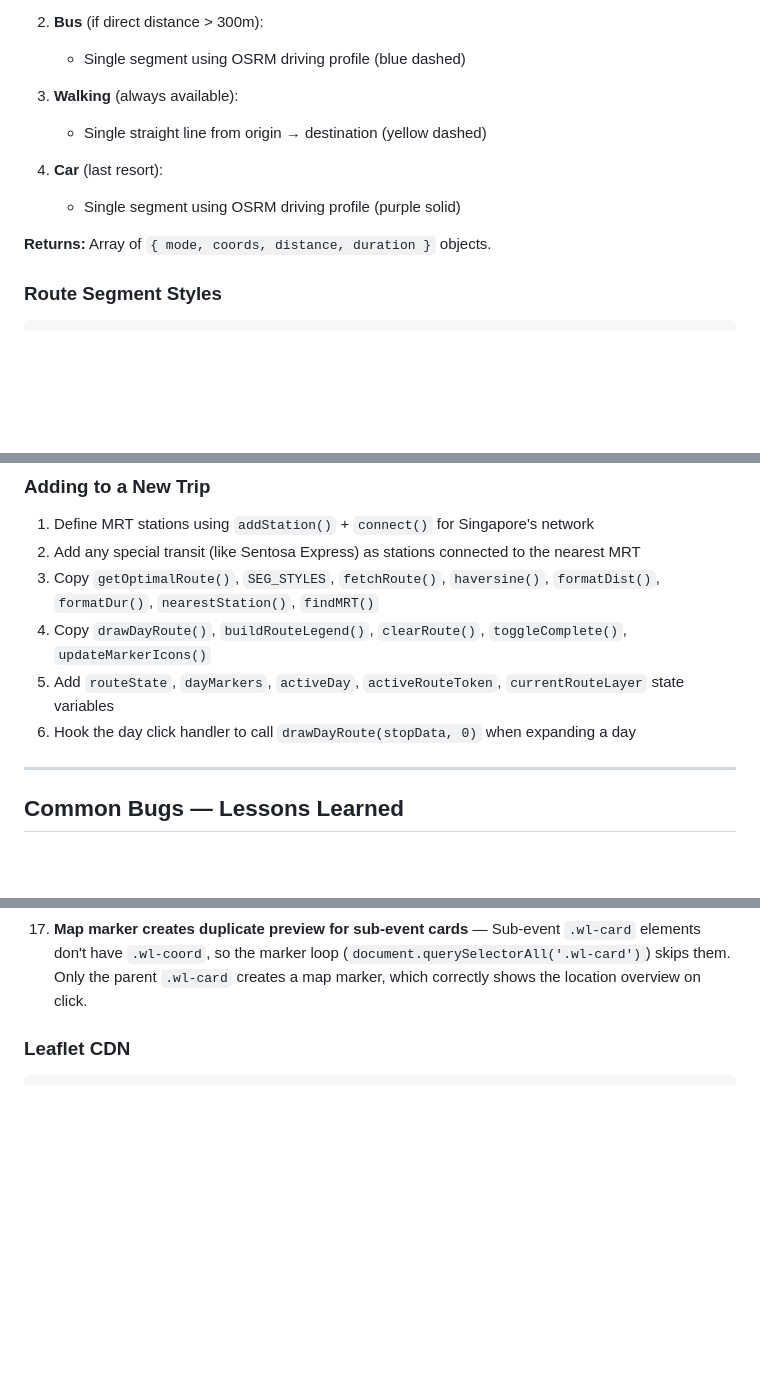
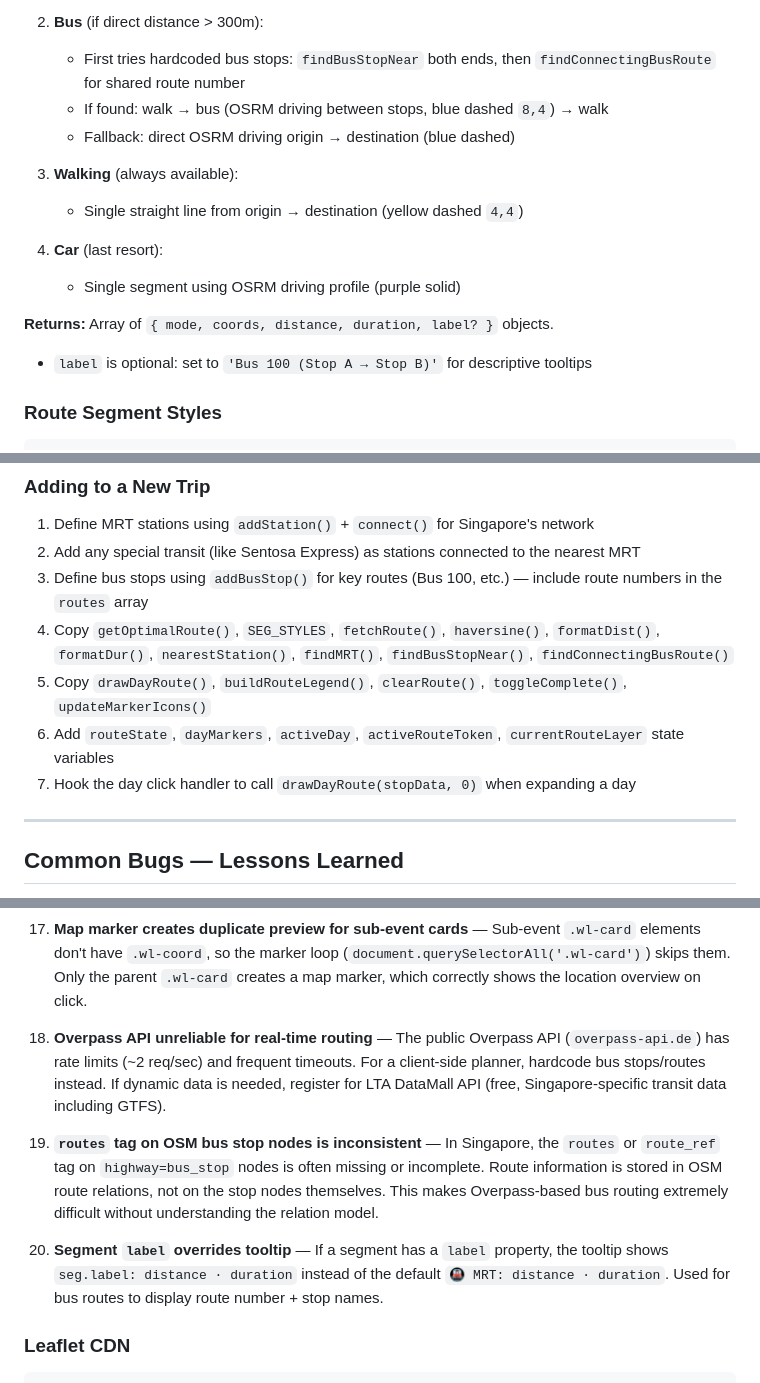
Before and after one commit to thehoang1920/trip-planner, a Markdown page: AGENTS.md, 3 parts joined by grey strips. Drawn GitHub-style; blank space fills up the shorter version.

````diff
--- a/AGENTS.md
+++ b/AGENTS.md
@@ -798,15 +856,18 @@ async function getOptimalRoute(fromLat, fromLng, toLat, toLng) {
    - Walk from last station → destination (yellow dashed)
 
 2. **Bus** (if direct distance > 300m):
-   - Single segment using OSRM driving profile (blue dashed)
+   - First tries hardcoded bus stops: `findBusStopNear` both ends, then `findConnectingBusRoute` for shared route number
+   - If found: walk → bus (OSRM driving between stops, blue dashed `8,4`) → walk
+   - Fallback: direct OSRM driving origin → destination (blue dashed)
 
 3. **Walking** (always available):
-   - Single straight line from origin → destination (yellow dashed)
+   - Single straight line from origin → destination (yellow dashed `4,4`)
 
 4. **Car** (last resort):
    - Single segment using OSRM driving profile (purple solid)
 
-**Returns:** Array of `{ mode, coords, distance, duration }` objects.
+**Returns:** Array of `{ mode, coords, distance, duration, label? }` objects.
+- `label` is optional: set to `'Bus 100 (Stop A → Stop B)'` for descriptive tooltips
 
 ### Route Segment Styles
 
@@ -841,10 +902,11 @@ Each day-click generates a new token. If a previous async `getOptimalRoute` reso
 
 1. Define MRT stations using `addStation()` + `connect()` for Singapore's network
 2. Add any special transit (like Sentosa Express) as stations connected to the nearest MRT
-3. Copy `getOptimalRoute()`, `SEG_STYLES`, `fetchRoute()`, `haversine()`, `formatDist()`, `formatDur()`, `nearestStation()`, `findMRT()`
-4. Copy `drawDayRoute()`, `buildRouteLegend()`, `clearRoute()`, `toggleComplete()`, `updateMarkerIcons()`
-5. Add `routeState`, `dayMarkers`, `activeDay`, `activeRouteToken`, `currentRouteLayer` state variables
-6. Hook the day click handler to call `drawDayRoute(stopData, 0)` when expanding a day
+3. Define bus stops using `addBusStop()` for key routes (Bus 100, etc.) — include route numbers in the `routes` array
+4. Copy `getOptimalRoute()`, `SEG_STYLES`, `fetchRoute()`, `haversine()`, `formatDist()`, `formatDur()`, `nearestStation()`, `findMRT()`, `findBusStopNear()`, `findConnectingBusRoute()`
+5. Copy `drawDayRoute()`, `buildRouteLegend()`, `clearRoute()`, `toggleComplete()`, `updateMarkerIcons()`
+6. Add `routeState`, `dayMarkers`, `activeDay`, `activeRouteToken`, `currentRouteLayer` state variables
+7. Hook the day click handler to call `drawDayRoute(stopData, 0)` when expanding a day
 
 ---
 
@@ -868,6 +930,12 @@ Each day-click generates a new token. If a previous async `getOptimalRoute` reso
 16. **Grid layout broken by parent/sub siblings** — `.wl-card.parent` and `.wl-sub-events` are separate grid items in `.wishlist-grid`. Without `grid-column: 1 / -1`, they occupy separate columns. Fix: wrap both in `.wl-location-block` which is a single grid item (no special grid-column needed).
 17. **Map marker creates duplicate preview for sub-event cards** — Sub-event `.wl-card` elements don't have `.wl-coord`, so the marker loop (`document.querySelectorAll('.wl-card')`) skips them. Only the parent `.wl-card` creates a map marker, which correctly shows the location overview on click.
 
+18. **Overpass API unreliable for real-time routing** — The public Overpass API (`overpass-api.de`) has rate limits (~2 req/sec) and frequent timeouts. For a client-side planner, hardcode bus stops/routes instead. If dynamic data is needed, register for LTA DataMall API (free, Singapore-specific transit data including GTFS).
+
+19. **`routes` tag on OSM bus stop nodes is inconsistent** — In Singapore, the `routes` or `route_ref` tag on `highway=bus_stop` nodes is often missing or incomplete. Route information is stored in OSM route relations, not on the stop nodes themselves. This makes Overpass-based bus routing extremely difficult without understanding the relation model.
+
+20. **Segment `label` overrides tooltip** — If a segment has a `label` property, the tooltip shows `seg.label: distance · duration` instead of the default `🚇 MRT: distance · duration`. Used for bus routes to display route number + stop names.
+
 ### Leaflet CDN
 
 ```html
````
Also changed, not shown: other parts of AGENTS.md (+58 -0 lines).
